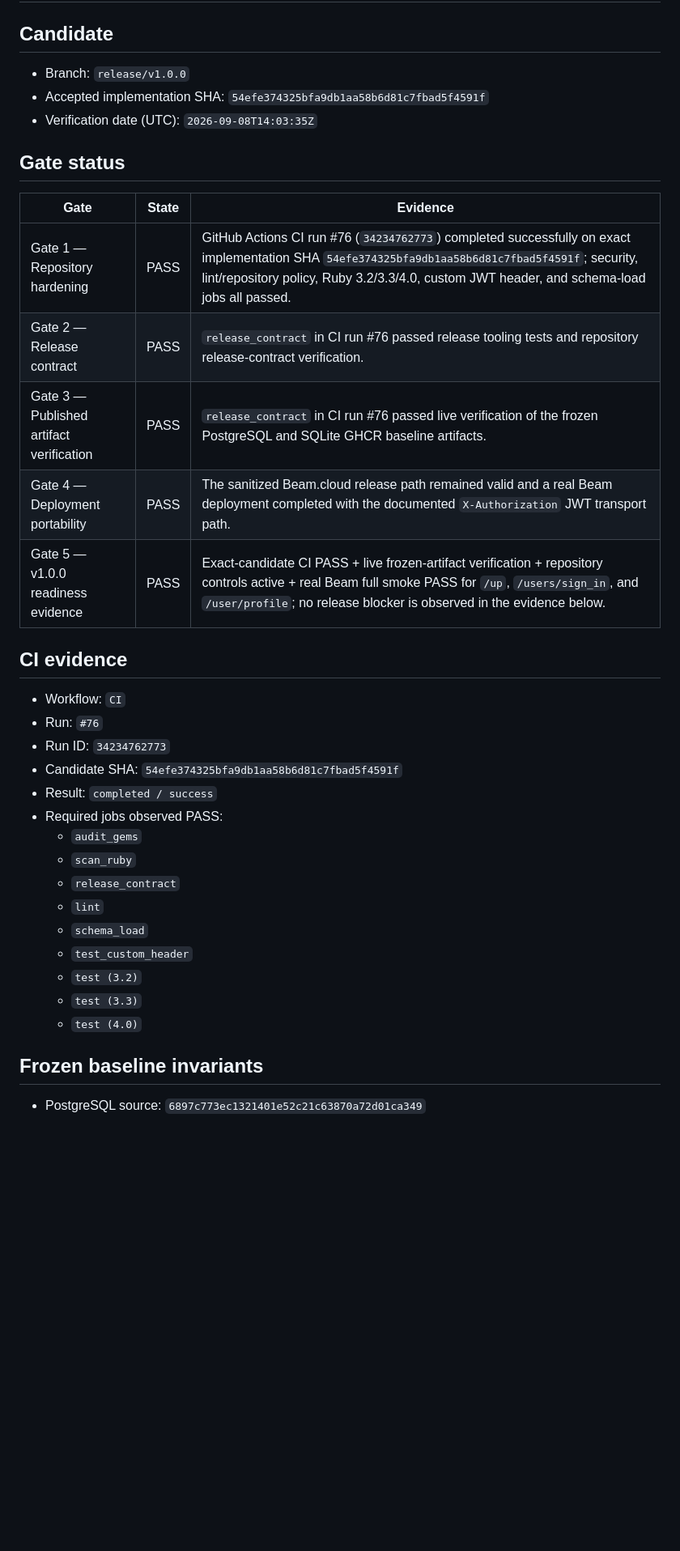
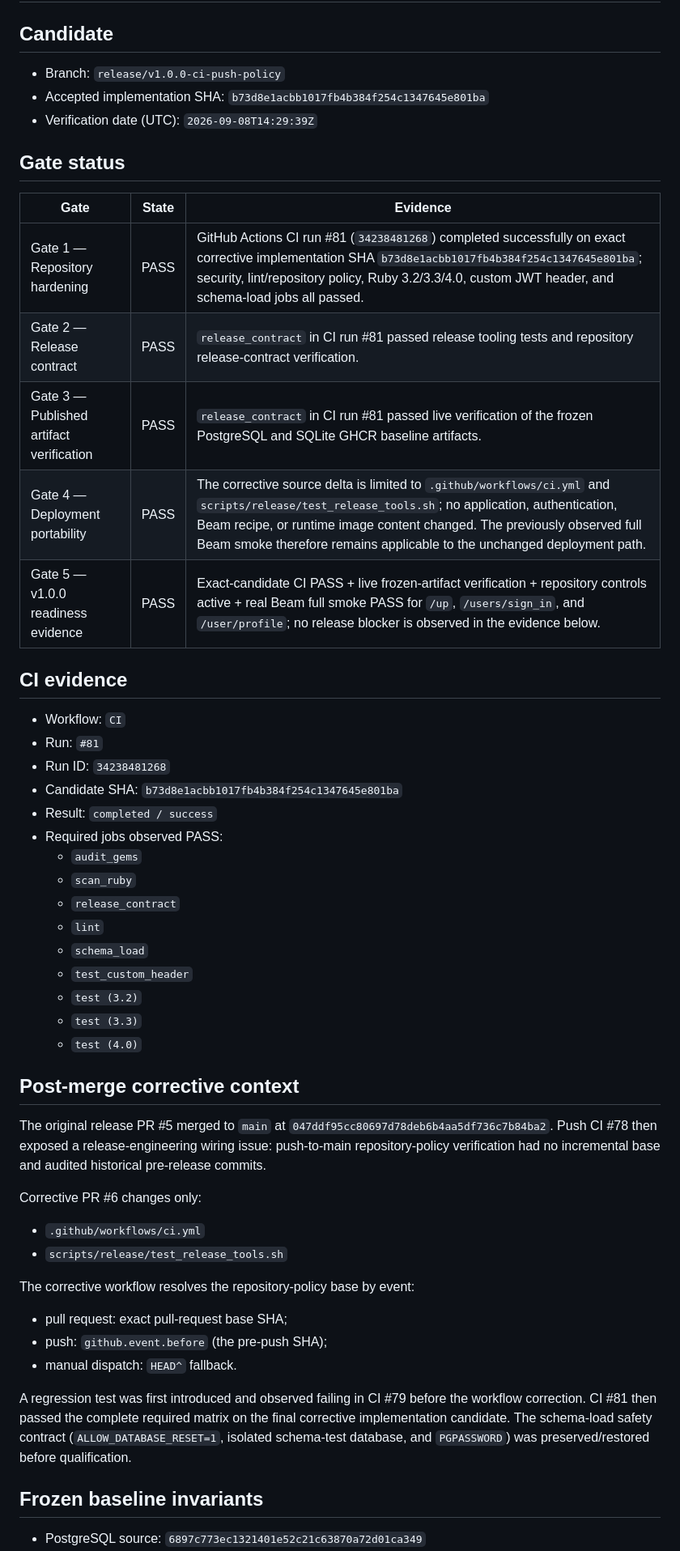
Before and after one commit to dangkhoa2016/Rails-8-API-Authentication, a Markdown page: docs/releases/v1.0.0-acceptance.md, the part around the change printed below. Shown: that part at 81% size. GitHub-like rendering; blank space fills up the shorter version.

Commit message:
docs: refresh v1.0.0 acceptance evidence
- Record CI #81 and the final corrective implementation SHA
- Preserve the previously observed Beam smoke for the unchanged deployment path
- Document post-merge CI root cause and corrective provenance

```diff
--- a/docs/releases/v1.0.0-acceptance.md
+++ b/docs/releases/v1.0.0-acceptance.md
@@ -1,24 +1,24 @@
 # v1.0.0 Acceptance Evidence
 
 ## Candidate
-- Branch: `release/v1.0.0`
-- Accepted implementation SHA: `54efe374325bfa9db1aa58b6d81c7fbad5f4591f`
-- Verification date (UTC): `2026-09-08T14:03:35Z`
+- Branch: `release/v1.0.0-ci-push-policy`
+- Accepted implementation SHA: `b73d8e1acbb1017fb4b384f254c1347645e801ba`
+- Verification date (UTC): `2026-09-08T14:29:39Z`
 
 ## Gate status
 | Gate | State | Evidence |
 | --- | --- | --- |
-| Gate 1 — Repository hardening | PASS | GitHub Actions CI run #76 (`34234762773`) completed successfully on exact implementation SHA `54efe374325bfa9db1aa58b6d81c7fbad5f4591f`; security, lint/repository policy, Ruby 3.2/3.3/4.0, custom JWT header, and schema-load jobs all passed. |
-| Gate 2 — Release contract | PASS | `release_contract` in CI run #76 passed release tooling tests and repository release-contract verification. |
-| Gate 3 — Published artifact verification | PASS | `release_contract` in CI run #76 passed live verification of the frozen PostgreSQL and SQLite GHCR baseline artifacts. |
-| Gate 4 — Deployment portability | PASS | The sanitized Beam.cloud release path remained valid and a real Beam deployment completed with the documented `X-Authorization` JWT transport path. |
+| Gate 1 — Repository hardening | PASS | GitHub Actions CI run #81 (`34238481268`) completed successfully on exact corrective implementation SHA `b73d8e1acbb1017fb4b384f254c1347645e801ba`; security, lint/repository policy, Ruby 3.2/3.3/4.0, custom JWT header, and schema-load jobs all passed. |
+| Gate 2 — Release contract | PASS | `release_contract` in CI run #81 passed release tooling tests and repository release-contract verification. |
+| Gate 3 — Published artifact verification | PASS | `release_contract` in CI run #81 passed live verification of the frozen PostgreSQL and SQLite GHCR baseline artifacts. |
+| Gate 4 — Deployment portability | PASS | The corrective source delta is limited to `.github/workflows/ci.yml` and `scripts/release/test_release_tools.sh`; no application, authentication, Beam recipe, or runtime image content changed. The previously observed full Beam smoke therefore remains applicable to the unchanged deployment path. |
 | Gate 5 — v1.0.0 readiness evidence | PASS | Exact-candidate CI PASS + live frozen-artifact verification + repository controls active + real Beam full smoke PASS for `/up`, `/users/sign_in`, and `/user/profile`; no release blocker is observed in the evidence below. |
 
 ## CI evidence
 - Workflow: `CI`
-- Run: `#76`
-- Run ID: `34234762773`
-- Candidate SHA: `54efe374325bfa9db1aa58b6d81c7fbad5f4591f`
+- Run: `#81`
+- Run ID: `34238481268`
+- Candidate SHA: `b73d8e1acbb1017fb4b384f254c1347645e801ba`
 - Result: `completed / success`
 - Required jobs observed PASS:
   - `audit_gems`
@@ -30,6 +30,23 @@
   - `test (3.2)`
   - `test (3.3)`
   - `test (4.0)`
+
+## Post-merge corrective context
+
+The original release PR #5 merged to `main` at `047ddf95cc80697d78deb6b4aa5df736c7b84ba2`. Push CI #78 then exposed a release-engineering wiring issue: push-to-main repository-policy verification had no incremental base and audited historical pre-release commits.
+
+Corrective PR #6 changes only:
+
+- `.github/workflows/ci.yml`
+- `scripts/release/test_release_tools.sh`
+
+The corrective workflow resolves the repository-policy base by event:
+
+- pull request: exact pull-request base SHA;
+- push: `github.event.before` (the pre-push SHA);
+- manual dispatch: `HEAD^` fallback.
+
+A regression test was first introduced and observed failing in CI #79 before the workflow correction. CI #81 then passed the complete required matrix on the final corrective implementation candidate. The schema-load safety contract (`ALLOW_DATABASE_RESET=1`, isolated schema-test database, and `PGPASSWORD`) was preserved/restored before qualification.
 
 ## Frozen baseline invariants
 - PostgreSQL source: `6897c773ec1321401e52c21c63870a72d01ca349`
```
Also changed, not shown: other parts of docs/releases/v1.0.0-acceptance.md (+7 -5 lines).
